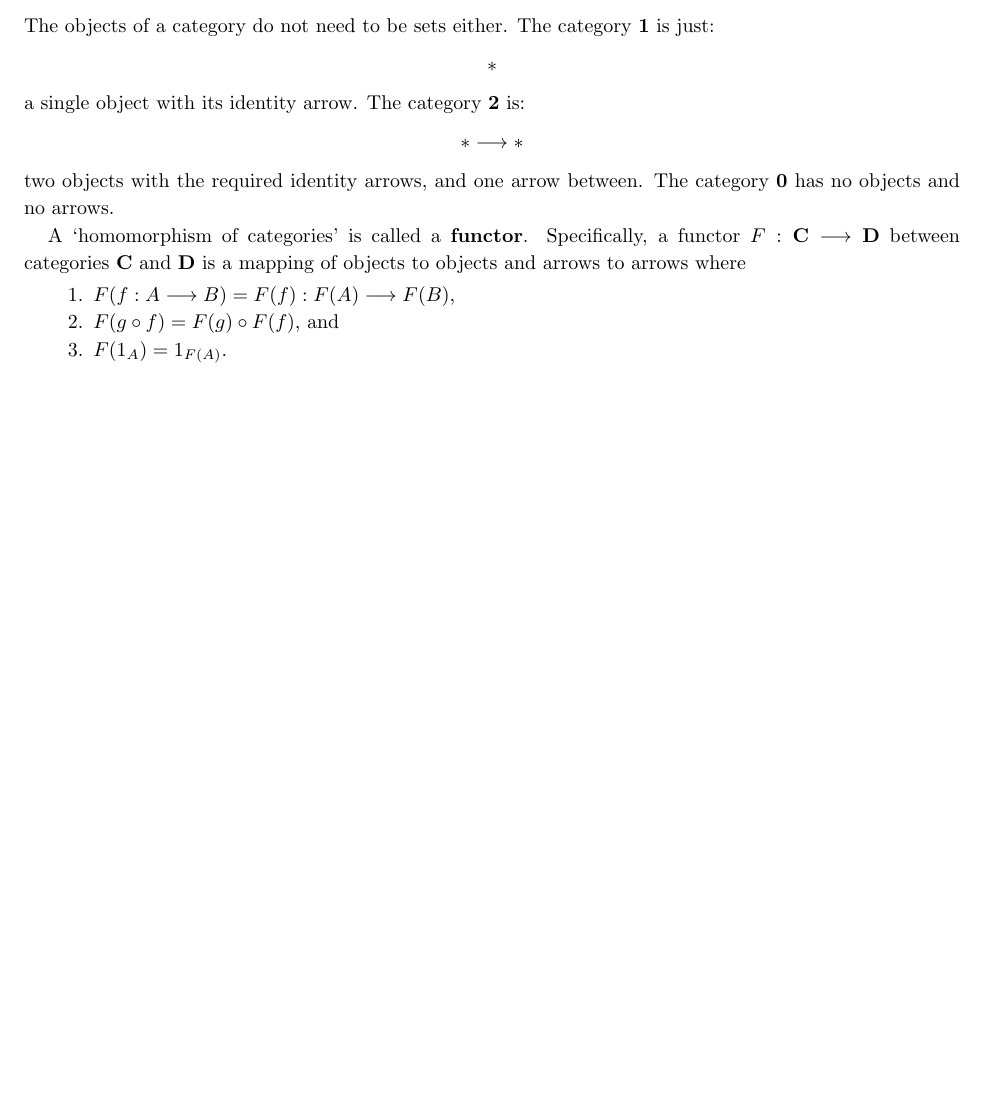
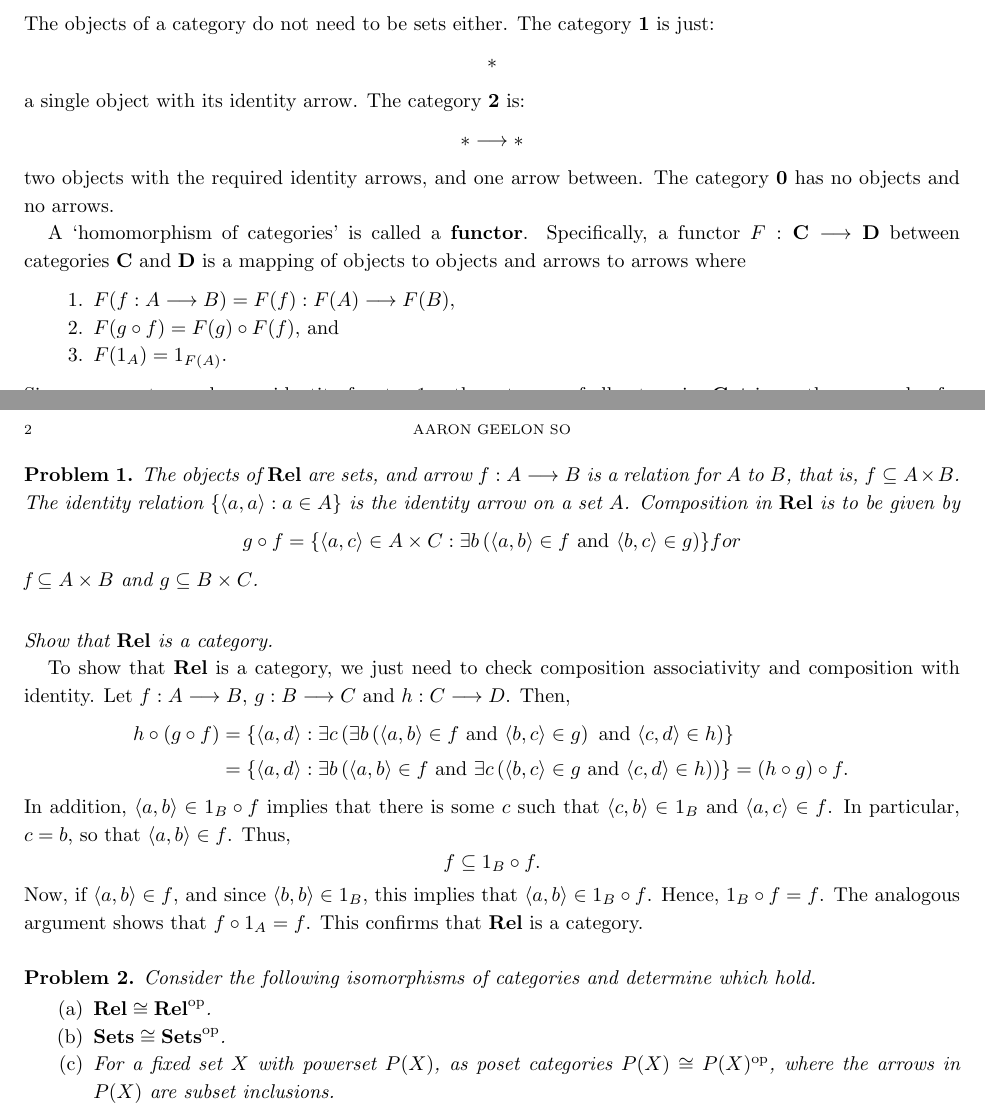
Before and after one commit to geelon/type-theory, a LaTeX paper (ct/ct.tex): part of the page before the commit and two parts of pages 1 and 2 of 2 after it, the two joined at a grey line, cut so that both start at the same text, the shorter picture padded with empty space. The pictures show the PDF file ct/ct.pdf that the author committed with the source.

Commit message:
problem 1

```diff
--- a/ct/ct.tex
+++ b/ct/ct.tex
@@ -7,6 +7,7 @@
 \providecommand{\Pos}{\mathbf{Pos}}
 \providecommand{\One}{\mathbf{1}}
 \providecommand{\Cat}{\mathbf{Cat}}
+\providecommand{\Rel}{\mathbf{Rel}}
 
 \title{Notes from Awodey's Category Theory}
 \author{Aaron Geelon So}
@@ -40,6 +41,29 @@ A `homomorphism of categories' is called a \textbf{functor}. Specifically, a fun
 \end{enumerate}
 Since every category has an identity functor $1_\mathbf{C}$, the category of all categories $\Cat$ is another example of a category, where functors are the arrows.
 
+\problem{Problem 1}{The objects of $\Rel$ are sets, and arrow $f: A \to B$ is a relation for $A$ to $B$, that is, $f \subseteq A \times B$. The identity relation $\{\langle a,a\rangle : a \in A\}$ is the identity arrow on a set $A$. Composition in $\Rel$ is to be given by
+\[g \circ f = \{ \langle a,c\rangle \in A \times C : \exists b\left(\langle a,b\rangle \in f \ \mathrm{and}\ \langle b,c\rangle \in g\right)\}
+for $f \subseteq A\times B$ and $g \subseteq B \times C$.\]
+Show that $\Rel$ is a category.}
+
+To show that $\Rel$ is a category, we just need to check composition associativity and composition with identity. Let $f : A \to B$, $g: B \to C$ and $h: C \to D$. Then,
+\begin{align*}
+h \circ (g \circ f) &= \{\langle a,d\rangle :\exists c\left(\exists b\left(\langle a,b\rangle \in f \ \mathrm{and} \ \langle b,c\rangle \in g\right) \ \mathrm{and} \ \langle c,d\rangle \in h\right)\}\\
+&=  \{\langle a,d\rangle :\exists b\left( \langle a,b\rangle \in f \ \mathrm{and} \ \exists c\left(\langle b,c\rangle \in g \ \mathrm{and} \ \langle c,d\rangle \in h\right))\} = (h \circ g) \circ f.
+\end{align*}
+In addition, $\langle a,b\rangle \in 1_B \circ f$ implies that there is some $c$ such that $\langle c,b \rangle \in 1_B$ and $\langle a,c\rangle \in f$. In particular, $c = b$, so that $\langle a,b\rangle \in f$. Thus,
+\[f \subseteq 1_B \circ f.\]
+Now, if $\langle a,b\rangle \in f$, and since $\langle b,b\rangle \in 1_B$, this implies that $\langle a , b\rangle \in 1_B \circ f$. Hence, $1_B \circ f = f$. The analogous argument shows that $f \circ 1_A = f$. This confirms that $\Rel$ is a category.\\
+
+\problem{Problem 2}{Consider the following isomorphisms of categories and determine which hold.
+\begin{enumerate}
+\item[(a)] $\Rel \cong \Rel^{\mathrm{op}}$.
+\item[(b)] $\Sets \cong \Sets^{\mathrm{op}}$.
+\item[(c)] For a fixed set $X$ with powerset $P(X)$, as poset categories $P(X) \cong P(X)^{\mathrm{op}}$, where the arrows in $P(X)$ are subset inclusions.
+\end{enumerate}
+}
+
+\subsubsection{Part A}
 
 \end{document}
 
```
Also changed, not shown: ct/ct.pdf.
